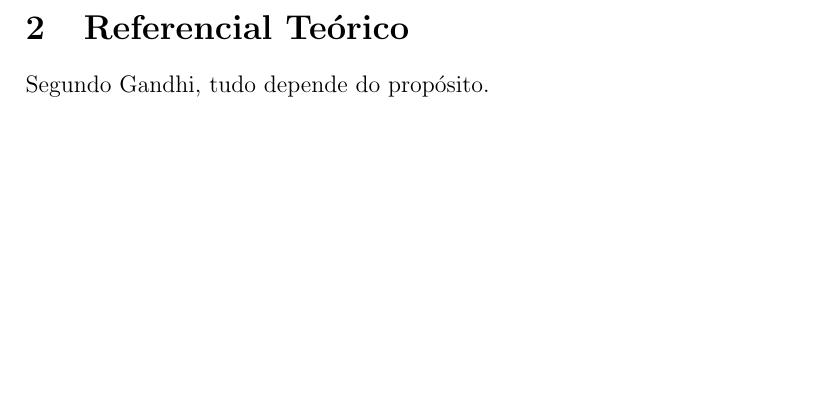
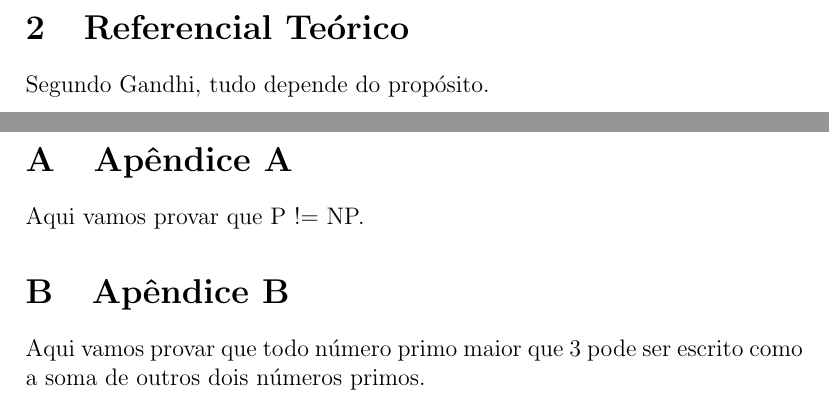
Before and after one commit to KibaNaoParsa/Topicos-Computacao, a LaTeX document (Aula02.tex): part of page 2 of 2 before the commit and two parts of pages 2 and 3 of 3 after it, the two joined at a grey line, cut so that both start at the same text, the shorter picture padded with empty space. Compiled offline with pdfLaTeX.

Commit message:
Aula 02 (14/03/2019)

```diff
--- a/Aula02.tex
+++ b/Aula02.tex
@@ -42,4 +44,17 @@
 
 	Segundo Gandhi, tudo depende do propósito.
 
+\newpage
+
+	\appendix
+
+	\section{Apêndice A}
+
+	Aqui vamos provar que P != NP.
+
+	\section{Apêndice B}
+
+	Aqui vamos provar que todo número primo maior que 3 pode ser escrito como a soma de outros dois números primos.
+
+
 \end{document}
```
Also changed, not shown: Aula02.tex (2 more changed lines).
